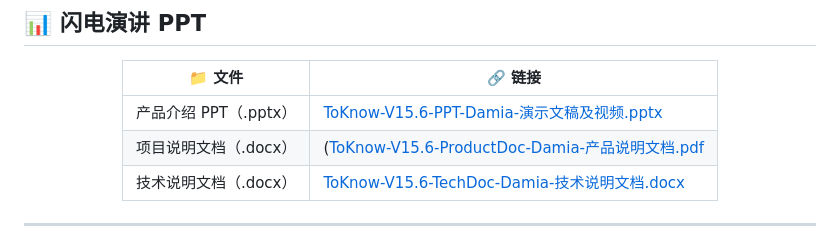
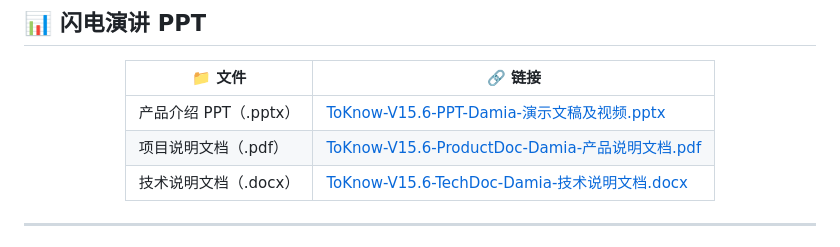
Before and after one commit to drinkingmorewater/ToKnow, a Markdown page: README.md, the part around the change. Drawn GitHub-style.

Commit message:
Fix link format for project documentation in README

```diff
--- a/README.md
+++ b/README.md
@@ -56,7 +56,7 @@
 | 📁 文件 | 🔗 链接 |
 |---|---|
 | 产品介绍 PPT（.pptx） | [ToKnow-V15.6-PPT-Damia-演示文稿及视频.pptx](https://github.com/user-attachments/files/29176569/ToKnow-V15.6-PPT-Damia-.pptx) |
-| 项目说明文档（.docx） | ([ToKnow-V15.6-ProductDoc-Damia-产品说明文档.pdf](https://github.com/user-attachments/files/29176592/ToKnow-V15.6-ProductDoc-Damia-.pdf) |
+| 项目说明文档（.pdf） | [ToKnow-V15.6-ProductDoc-Damia-产品说明文档.pdf](https://github.com/user-attachments/files/29176592/ToKnow-V15.6-ProductDoc-Damia-.pdf) |
 | 技术说明文档（.docx） | [ToKnow-V15.6-TechDoc-Damia-技术说明文档.docx](https://github.com/user-attachments/files/29176637/ToKnow-V15.6-TechDoc-Damia-.docx)|
 
 </div>
```
